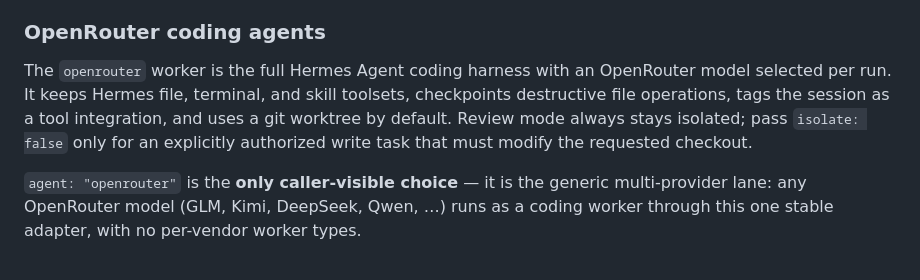
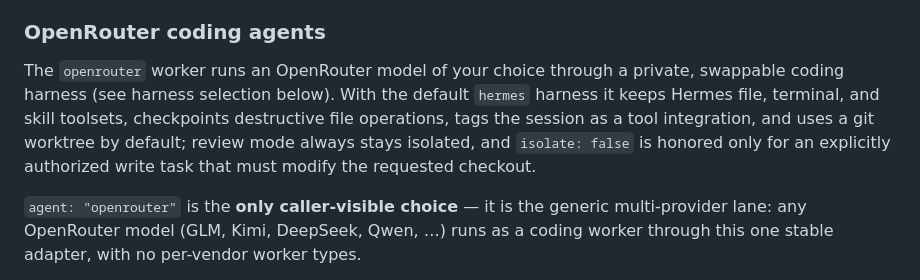
Before and after one commit to byPawel/tachi-agent, a Markdown page: README.md, the part around the change. Rendered like a GitHub page.

Commit message:
docs(coding-agents): harness-neutral OpenRouter intro; spec amended to match union allowlist
Two cross-review findings: stale 'full Hermes Agent' wording predating the
swappable harness, and a spec/implementation mismatch resolved in the
code's favor (union allowlist is plan-prescribed; the split buys nothing).

Claude-Session: https://claude.ai/code/session_01Tz1rMqD7mX3rs6GGDqxBwL

```diff
--- a/README.md
+++ b/README.md
@@ -225,7 +225,7 @@ Codex uses `codex exec --json`, so its public JSONL events can report reasoning
 
 ### OpenRouter coding agents
 
-The `openrouter` worker is the full Hermes Agent coding harness with an OpenRouter model selected per run. It keeps Hermes file, terminal, and skill toolsets, checkpoints destructive file operations, tags the session as a tool integration, and uses a git worktree by default. Review mode always stays isolated; pass `isolate: false` only for an explicitly authorized write task that must modify the requested checkout.
+The `openrouter` worker runs an OpenRouter model of your choice through a private, swappable coding harness (see harness selection below). With the default `hermes` harness it keeps Hermes file, terminal, and skill toolsets, checkpoints destructive file operations, tags the session as a tool integration, and uses a git worktree by default; review mode always stays isolated, and `isolate: false` is honored only for an explicitly authorized write task that must modify the requested checkout.
 
 `agent: "openrouter"` is the **only caller-visible choice** — it is the generic multi-provider lane: any OpenRouter model (GLM, Kimi, DeepSeek, Qwen, …) runs as a coding worker through this one stable adapter, with no per-vendor worker types.
 
```
Also changed, not shown: 1 other file.
